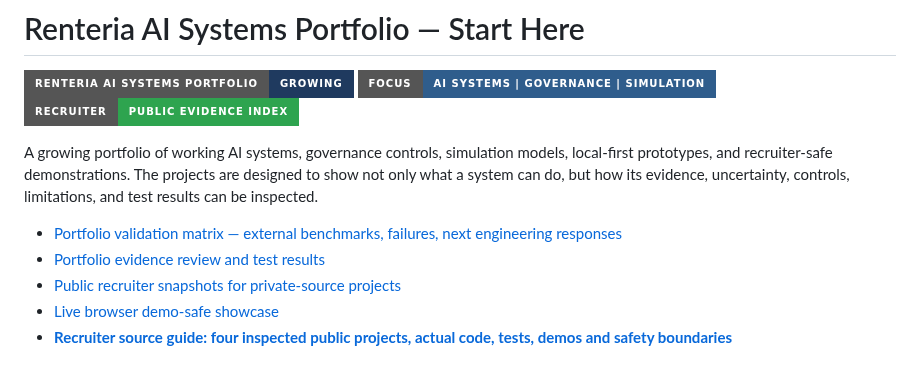
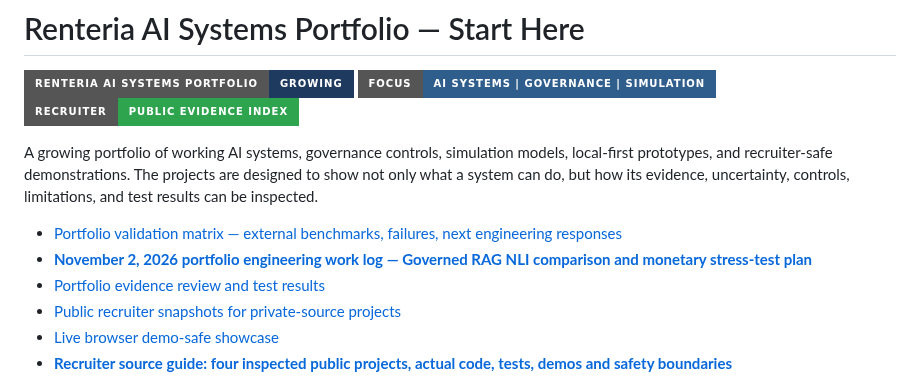
Before and after one commit to gdintentions/renteria-monetary-network-resilience-simulator, a Markdown page: START_HERE.md, the part around the change. GitHub-like rendering; badges without logos.

Commit message:
portfolio: index dated November 2 engineering evidence and preserved failure report

```diff
--- a/START_HERE.md
+++ b/START_HERE.md
@@ -7,6 +7,7 @@
 A growing portfolio of working AI systems, governance controls, simulation models, local-first prototypes, and recruiter-safe demonstrations. The projects are designed to show not only what a system can do, but how its evidence, uncertainty, controls, limitations, and test results can be inspected.
 
 - [Portfolio validation matrix — external benchmarks, failures, next engineering responses](docs/VALIDATION_MATRIX.md)
+- **[November 2, 2026 portfolio engineering work log — Governed RAG NLI comparison and monetary stress-test plan](docs/PORTFOLIO_WORK_LOG_2026-11-02.md)**
 - [Portfolio evidence review and test results](EVIDENCE_REVIEW_2026-09-25.md)
 - [Public recruiter snapshots for private-source projects](docs/PORTFOLIO_PROJECT_SNAPSHOTS.md)
 - [Live browser demo-safe showcase](https://gdintentions.github.io/renteria-monetary-network-resilience-simulator/)
```
